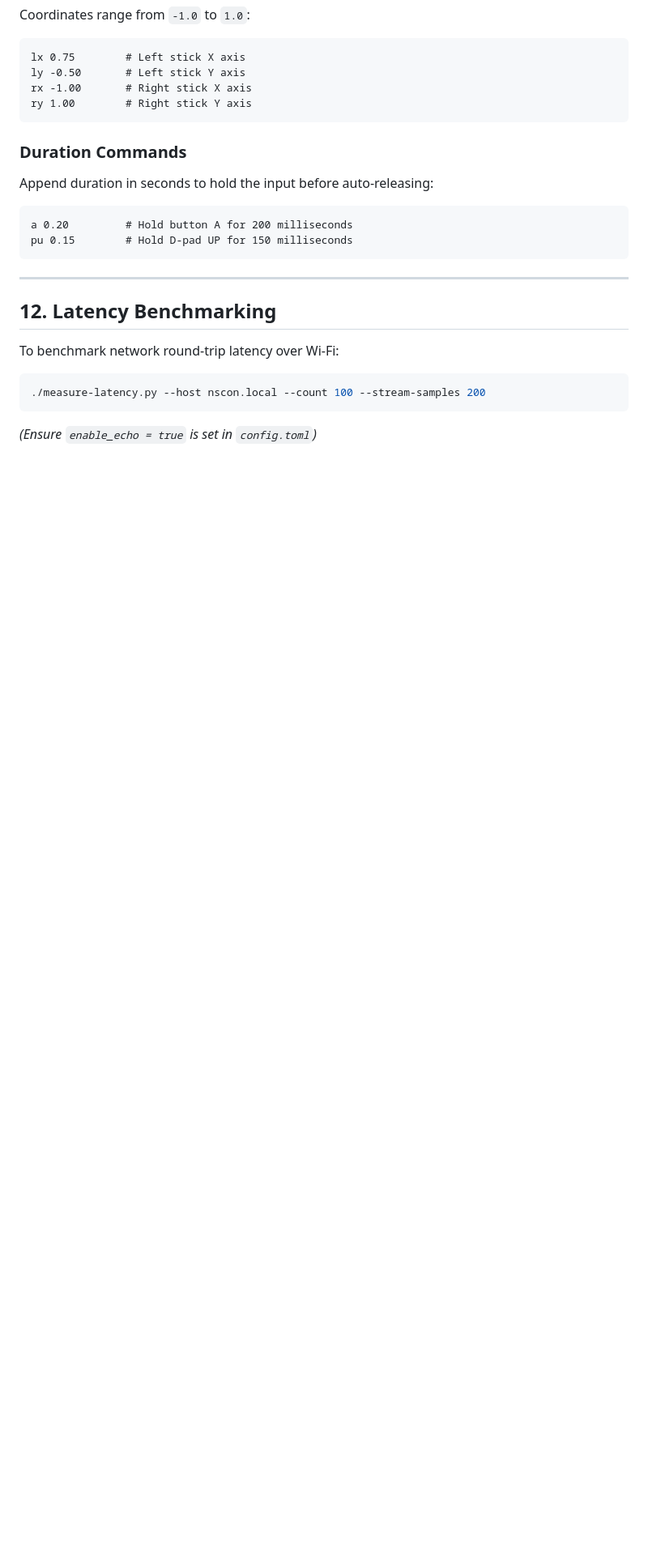
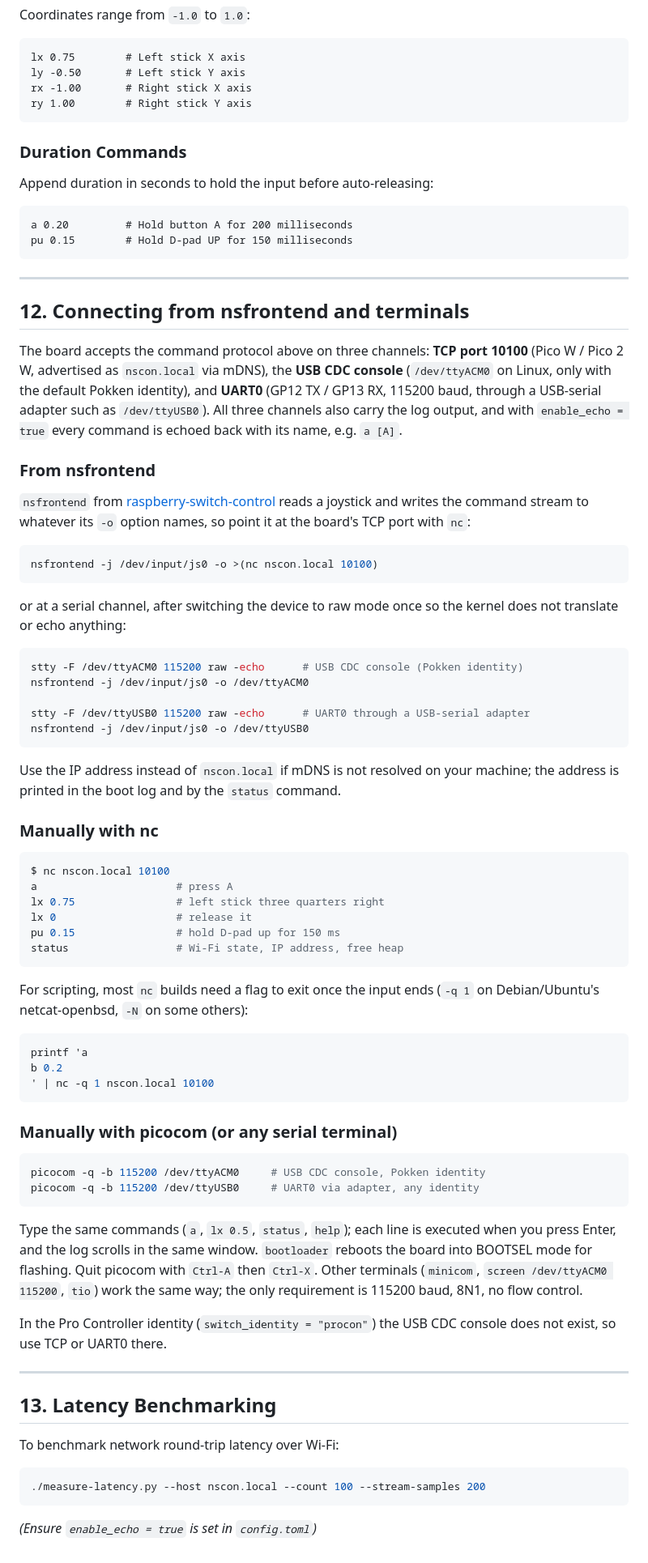
Before and after one commit to omakoto/raspberry-pi-pico, a Markdown page: pico/nsbackend-pico/README.md, the part around one of its changes. Shown at 81% size. GitHub-like rendering; blank space fills up the shorter version.

Commit message:
README: mention raspberry-switch-control and document nsfrontend, nc and terminal connections
Co-Authored-By: Claude Fable 5.1 <noreply@anthropic.com>
Claude-Session: https://claude.ai/code/session_01X7MspEfZBykzzLETRu5sLZ

````diff
--- a/pico/nsbackend-pico/README.md
+++ b/pico/nsbackend-pico/README.md
@@ -372,7 +374,63 @@ pu 0.15        # Hold D-pad UP for 150 milliseconds
 
 ---
 
-## 12. Latency Benchmarking
+## 12. Connecting from nsfrontend and terminals
+
+The board accepts the command protocol above on three channels: **TCP port 10100** (Pico W / Pico 2 W, advertised as `nscon.local` via mDNS), the **USB CDC console** (`/dev/ttyACM0` on Linux, only with the default Pokken identity), and **UART0** (GP12 TX / GP13 RX, 115200 baud, through a USB-serial adapter such as `/dev/ttyUSB0`). All three channels also carry the log output, and with `enable_echo = true` every command is echoed back with its name, e.g. `a [A]`.
+
+### From nsfrontend
+
+`nsfrontend` from [raspberry-switch-control](https://github.com/omakoto/raspberry-switch-control) reads a joystick and writes the command stream to whatever its `-o` option names, so point it at the board's TCP port with `nc`:
+
+```bash
+nsfrontend -j /dev/input/js0 -o >(nc nscon.local 10100)
+```
+
+or at a serial channel, after switching the device to raw mode once so the kernel does not translate or echo anything:
+
+```bash
+stty -F /dev/ttyACM0 115200 raw -echo      # USB CDC console (Pokken identity)
+nsfrontend -j /dev/input/js0 -o /dev/ttyACM0
+
+stty -F /dev/ttyUSB0 115200 raw -echo      # UART0 through a USB-serial adapter
+nsfrontend -j /dev/input/js0 -o /dev/ttyUSB0
+```
+
+Use the IP address instead of `nscon.local` if mDNS is not resolved on your machine; the address is printed in the boot log and by the `status` command.
+
+### Manually with nc
+
+```bash
+$ nc nscon.local 10100
+a                      # press A
+lx 0.75                # left stick three quarters right
+lx 0                   # release it
+pu 0.15                # hold D-pad up for 150 ms
+status                 # Wi-Fi state, IP address, free heap
+```
+
+For scripting, most `nc` builds need a flag to exit once the input ends (`-q 1` on Debian/Ubuntu's netcat-openbsd, `-N` on some others):
+
+```bash
+printf 'a
+b 0.2
+' | nc -q 1 nscon.local 10100
+```
+
+### Manually with picocom (or any serial terminal)
+
+```bash
+picocom -q -b 115200 /dev/ttyACM0     # USB CDC console, Pokken identity
+picocom -q -b 115200 /dev/ttyUSB0     # UART0 via adapter, any identity
+```
+
+Type the same commands (`a`, `lx 0.5`, `status`, `help`); each line is executed when you press Enter, and the log scrolls in the same window. `bootloader` reboots the board into BOOTSEL mode for flashing. Quit picocom with `Ctrl-A` then `Ctrl-X`. Other terminals (`minicom`, `screen /dev/ttyACM0 115200`, `tio`) work the same way; the only requirement is 115200 baud, 8N1, no flow control.
+
+In the Pro Controller identity (`switch_identity = "procon"`) the USB CDC console does not exist, so use TCP or UART0 there.
+
+---
+
+## 13. Latency Benchmarking
 
 To benchmark network round-trip latency over Wi-Fi:
 ```bash
````
Also changed, not shown: other parts of pico/nsbackend-pico/README.md (+2 -0 lines).
